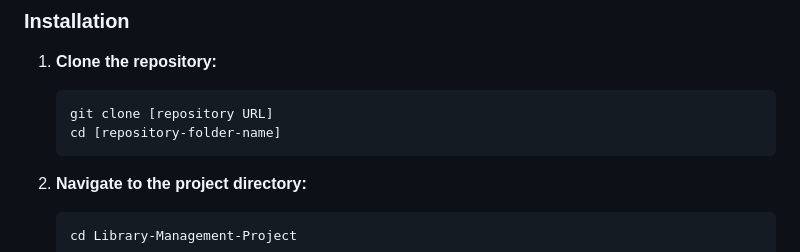
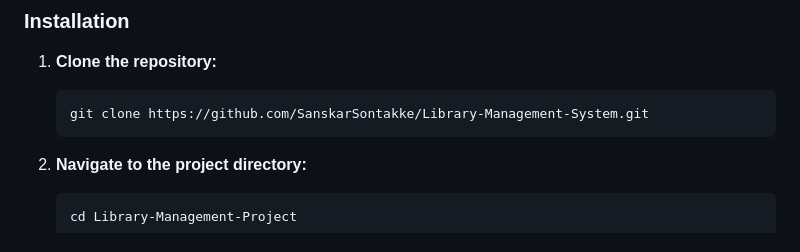
Before and after one commit to SanskarSontakke/Library-Management-System, a Markdown page: README.md, the part around the change. Rendered like a GitHub page.

````diff
--- a/README.md
+++ b/README.md
@@ -62,8 +62,7 @@ Before you begin, ensure you have the following installed:
 1.  **Clone the repository:**
 
     ```bash
-    git clone [repository URL]
-    cd [repository-folder-name]
+    git clone https://github.com/SanskarSontakke/Library-Management-System.git
     ```
 
 2.  **Navigate to the project directory:**
````
